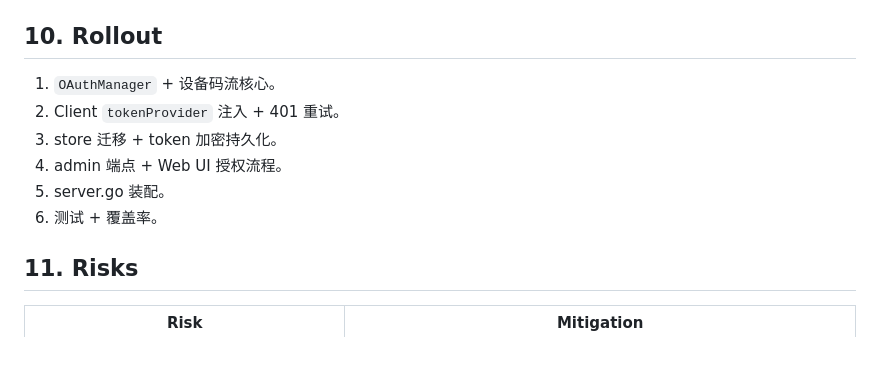
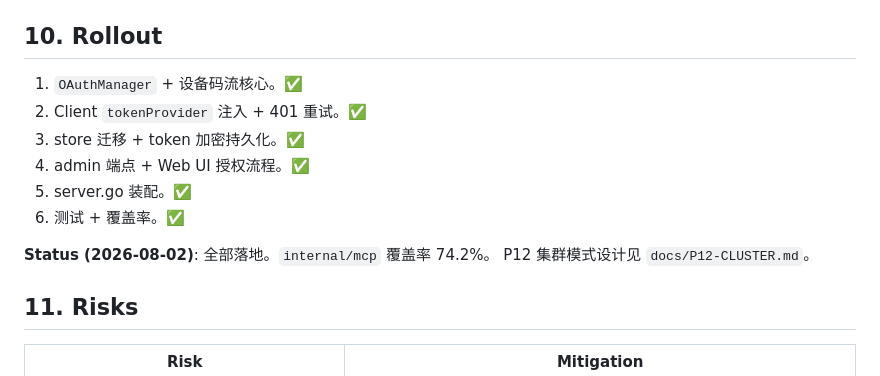
Before and after one commit to sn0wfree/llmRx, a Markdown page: docs/P11.5-OAUTH.md, the part around the change. Drawn GitHub-style; blank space fills up the shorter version.

```diff
--- a/docs/P11.5-OAUTH.md
+++ b/docs/P11.5-OAUTH.md
@@ -200,12 +200,15 @@ internal/server/server.go         # OAuthManager 装配
 
 ## 10. Rollout
 
-1. `OAuthManager` + 设备码流核心。
-2. Client `tokenProvider` 注入 + 401 重试。
-3. store 迁移 + token 加密持久化。
-4. admin 端点 + Web UI 授权流程。
-5. server.go 装配。
-6. 测试 + 覆盖率。
+1. `OAuthManager` + 设备码流核心。✅
+2. Client `tokenProvider` 注入 + 401 重试。✅
+3. store 迁移 + token 加密持久化。✅
+4. admin 端点 + Web UI 授权流程。✅
+5. server.go 装配。✅
+6. 测试 + 覆盖率。✅
+
+**Status (2026-08-02)**: 全部落地。`internal/mcp` 覆盖率 74.2%。
+P12 集群模式设计见 `docs/P12-CLUSTER.md`。
 
 ## 11. Risks
 
```
Also changed, not shown: CHANGELOG.md (+11 -0 lines), docs/P11.5-STDIO.md (+8 -6 lines).
